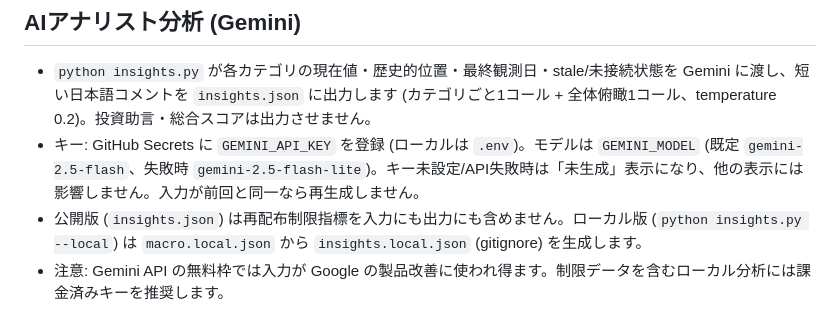
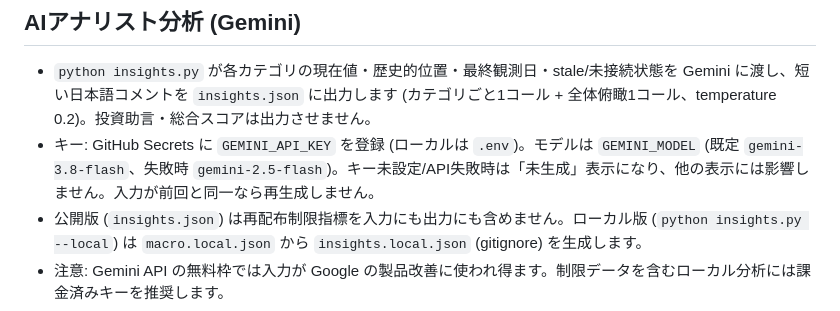
Before and after one commit to k1rpapa/us-market-overview-dashboard, a Markdown page: README.md, the part around the change. Drawn GitHub-style.

Commit message:
Document Gemini 3.8 default and fallback
Co-authored-by: Copilot App <223556219+Copilot@users.noreply.github.com>

```diff
--- a/README.md
+++ b/README.md
@@ -67,6 +67,6 @@ Barchartの履歴CSVはプランによっては使えないため、当日の終
 ## AIアナリスト分析 (Gemini)
 
 - `python insights.py` が各カテゴリの現在値・歴史的位置・最終観測日・stale/未接続状態を Gemini に渡し、短い日本語コメントを `insights.json` に出力します (カテゴリごと1コール + 全体俯瞰1コール、temperature 0.2)。投資助言・総合スコアは出力させません。
-- キー: GitHub Secrets に `GEMINI_API_KEY` を登録 (ローカルは `.env`)。モデルは `GEMINI_MODEL` (既定 `gemini-2.5-flash`、失敗時 `gemini-2.5-flash-lite`)。キー未設定/API失敗時は「未生成」表示になり、他の表示には影響しません。入力が前回と同一なら再生成しません。
+- キー: GitHub Secrets に `GEMINI_API_KEY` を登録 (ローカルは `.env`)。モデルは `GEMINI_MODEL` (既定 `gemini-3.8-flash`、失敗時 `gemini-2.5-flash`)。キー未設定/API失敗時は「未生成」表示になり、他の表示には影響しません。入力が前回と同一なら再生成しません。
 - 公開版 (`insights.json`) は再配布制限指標を入力にも出力にも含めません。ローカル版 (`python insights.py --local`) は `macro.local.json` から `insights.local.json` (gitignore) を生成します。
 - 注意: Gemini API の無料枠では入力が Google の製品改善に使われ得ます。制限データを含むローカル分析には課金済みキーを推奨します。
```
